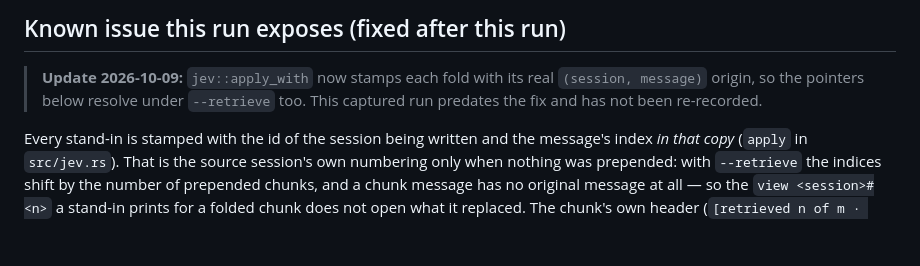
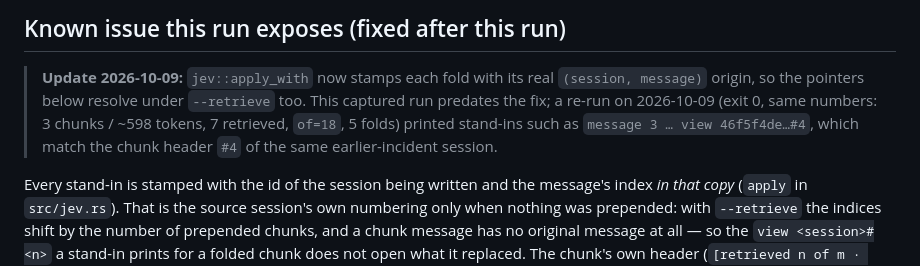
Before and after one commit to Adityakk9031/contextleleo, a Markdown page: demo/transcript.md, the part around the change. GitHub-like rendering; blank space fills up the shorter version.

Commit message:
Record the live re-measurement of the fold-pointer fix
Co-Authored-By: Claude Sonnet 5.5 <noreply@anthropic.com>

```diff
--- a/demo/transcript.md
+++ b/demo/transcript.md
@@ -207,7 +207,7 @@ Hermetic run: delete everything with  rm -rf "demo/.state"
 
 > **Update 2026-10-09:** `jev::apply_with` now stamps each fold with its real
 > `(session, message)` origin, so the pointers below resolve under `--retrieve`
-> too. This captured run predates the fix and has not been re-recorded.
+> too. This captured run predates the fix; a re-run on 2026-10-09 (exit 0, same numbers: 3 chunks / ~598 tokens, 7 retrieved, `of=18`, 5 folds) printed stand-ins such as `message 3 … view 46f5f4de…#4`, which match the chunk header `#4` of the same earlier-incident session.
 
 
 Every stand-in is stamped with the id of the session being written and the
```
Also changed, not shown: context.md (+1 -1 lines), docs/project-brief.md (+1 -1 lines).
